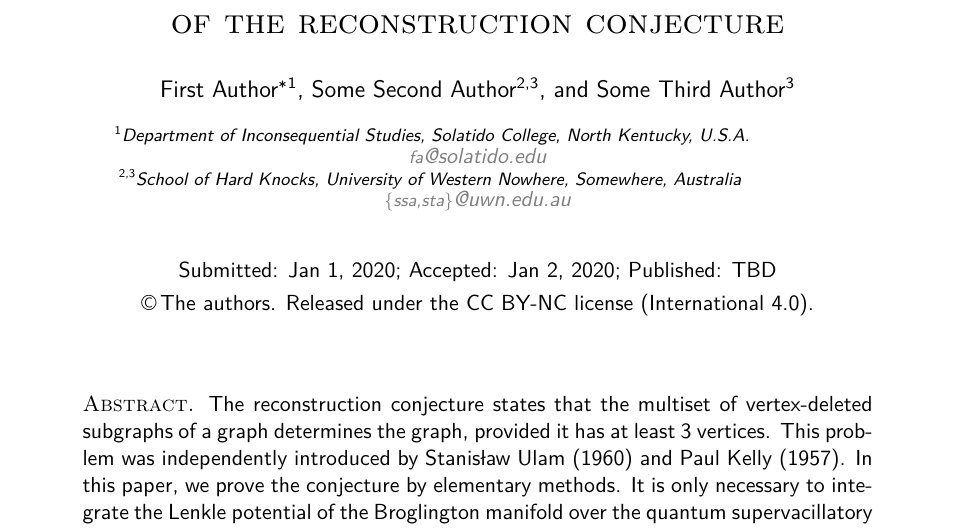
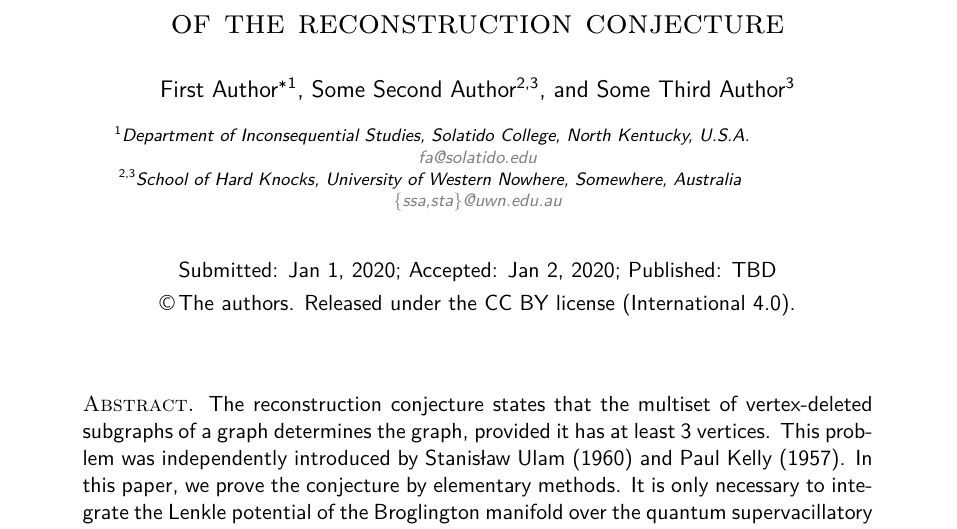
Before and after one commit to johnbamberg/Combinatorial-Theory-style-file, a LaTeX paper (ct-sample.tex, which reads ct.sty): part of page 1 of 3, cut so that both start at the same text. Compiled offline with pdfLaTeX.

Commit message:
Changed how emails are done and the CC license

```diff
--- a/ct-sample.tex
+++ b/ct-sample.tex
@@ -53,7 +54,7 @@
 %    More than one author: ===================
 %\Copyright{The authors.}
 %\Copyright{The authors. Released under the CC BY license (International 4.0).}
-\Copyright{The authors. Released under the CC BY-NC license (International 4.0).}
+\Copyright{The authors. Released under the CC BY license (International 4.0).}
 
 % TITLE
 % If needed, include a line break (\\) at an appropriate place in the title.
@@ -63,18 +64,6 @@
 % Input author, affiliation, address and support information as follows;
 % The address should include the country, but does not have to include
 %    the street address. Give at least one email address.
-
-    \newcommand\emailfont{\sffamily}
-    \newcommand\emailampersat{\small@}
-
-    \catcode`\_=11\relax
-    \def\_email#1@#2\q_nil{%
-      \href{mailto:#1@#2}{{\emailfont #1\emailampersat #2}}
-    }
-   \newcommand\email[1]{\_email #1\q_nil}
-    \catcode`\_=8\relax
-
-
 
 
 
@@ -86,7 +75,8 @@
 \email{fa@solatido.edu}%
 }
 \affil[2,3]{School of Hard Knocks, University of Western Nowhere, Somewhere, Australia\newline
-\email{\{ssa,sta\}@uwn.edu.au}}
+\email{\{ssa,sta\}@uwn.edu.au}%
+}
 
 
 
--- a/ct.sty
+++ b/ct.sty
@@ -192,6 +192,8 @@
 
 % addresses and emails
 \renewcommand\Affilfont{\fontsize{9}{10.8}\itshape}
+ \newcommand\emailfont{\sffamily}
+ \newcommand*{\email}[1]{\href{mailto:#1}{\emailfont#1} }
 
 % For linking to an arXiv article:
 \newcommand{\arxiv}[1]{\href{https://arxiv.org/abs/#1}{\texttt{arXiv:#1}}}
```
Also changed, not shown: ct-sample.pdf, ct-sample.tex (1 more changed lines).
